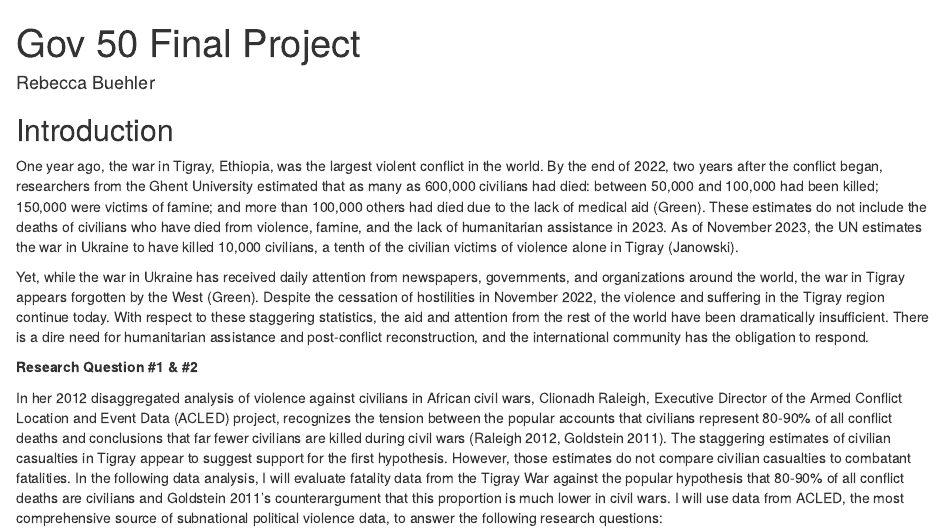
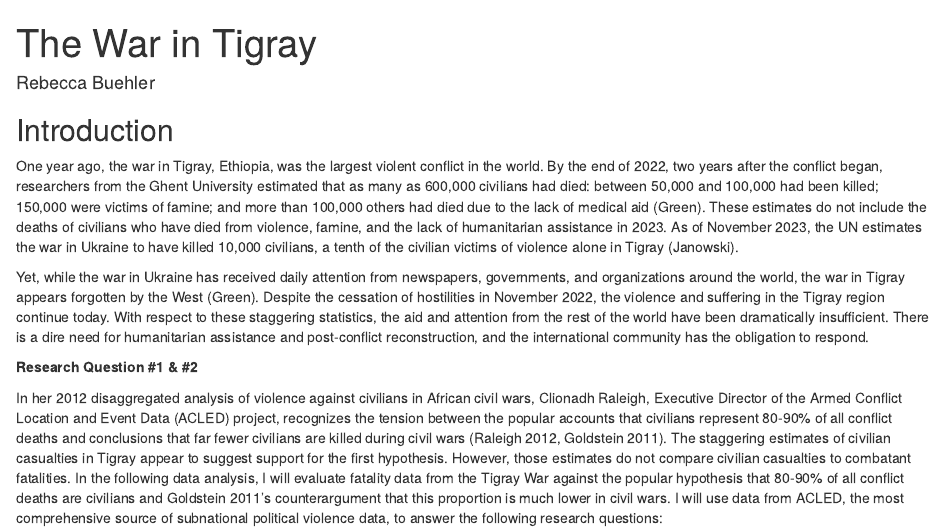
Before and after one commit to rebecca-buehler/gov50-final-project, an R Markdown document (index.Rmd): the page in a window 1100 px wide, from its top. Rendered offline with R 4.5, knitr and Pandoc, with nearby package versions; drawn as R Markdown's standard HTML page in place of the format the file asks for; some code elsewhere in the file could not run offline.

Commit message:
Fixed title

```diff
--- a/index.Rmd
+++ b/index.Rmd
@@ -1,7 +1,7 @@
 ---
-title: "Gov 50 Final Project"
+title: "The War in Tigray"
 author: "Rebecca Buehler"
-description: "An Analysis of Fatalities in the Tigray War (2020 - 2023)"
+description: "An Analysis of Fatalities from 'the World's Largest Conflict'"
 output:
   distill::distill_article:
     self_contained: false
```
Also changed, not shown: index.html, 2 other files.
